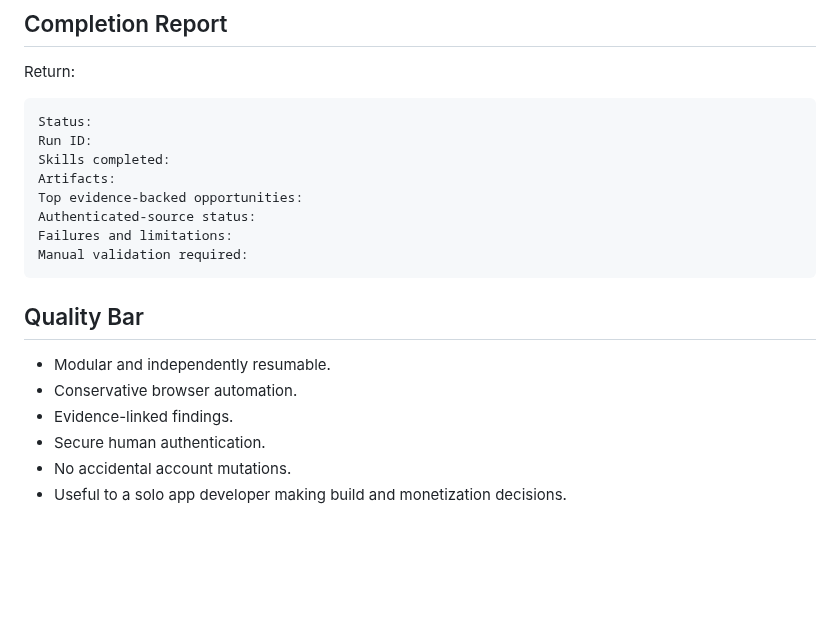
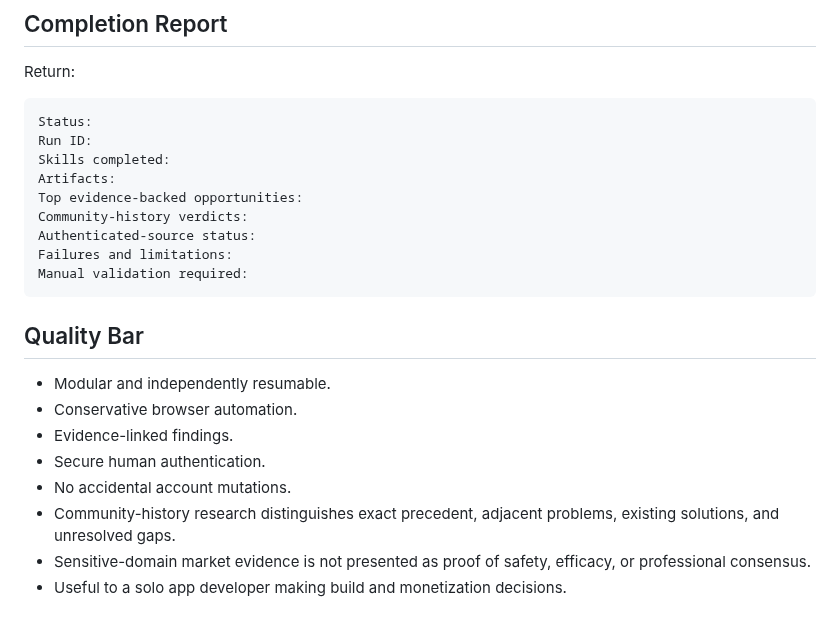
Before and after one commit to Quazmoz/agentdefaults, a Markdown page: agents/app-market-research-agent.md, the part around one of its changes. Rendered like a GitHub page; blank space fills up the shorter version.

```diff
--- a/agents/app-market-research-agent.md
+++ b/agents/app-market-research-agent.md
@@ -105,6 +130,7 @@ Run ID:
 Skills completed:
 Artifacts:
 Top evidence-backed opportunities:
+Community-history verdicts:
 Authenticated-source status:
 Failures and limitations:
 Manual validation required:
@@ -117,4 +143,6 @@ Manual validation required:
 - Evidence-linked findings.
 - Secure human authentication.
 - No accidental account mutations.
+- Community-history research distinguishes exact precedent, adjacent problems, existing solutions, and unresolved gaps.
+- Sensitive-domain market evidence is not presented as proof of safety, efficacy, or professional consensus.
 - Useful to a solo app developer making build and monetization decisions.
```
Also changed, not shown: other parts of agents/app-market-research-agent.md (+26 -1 lines).
